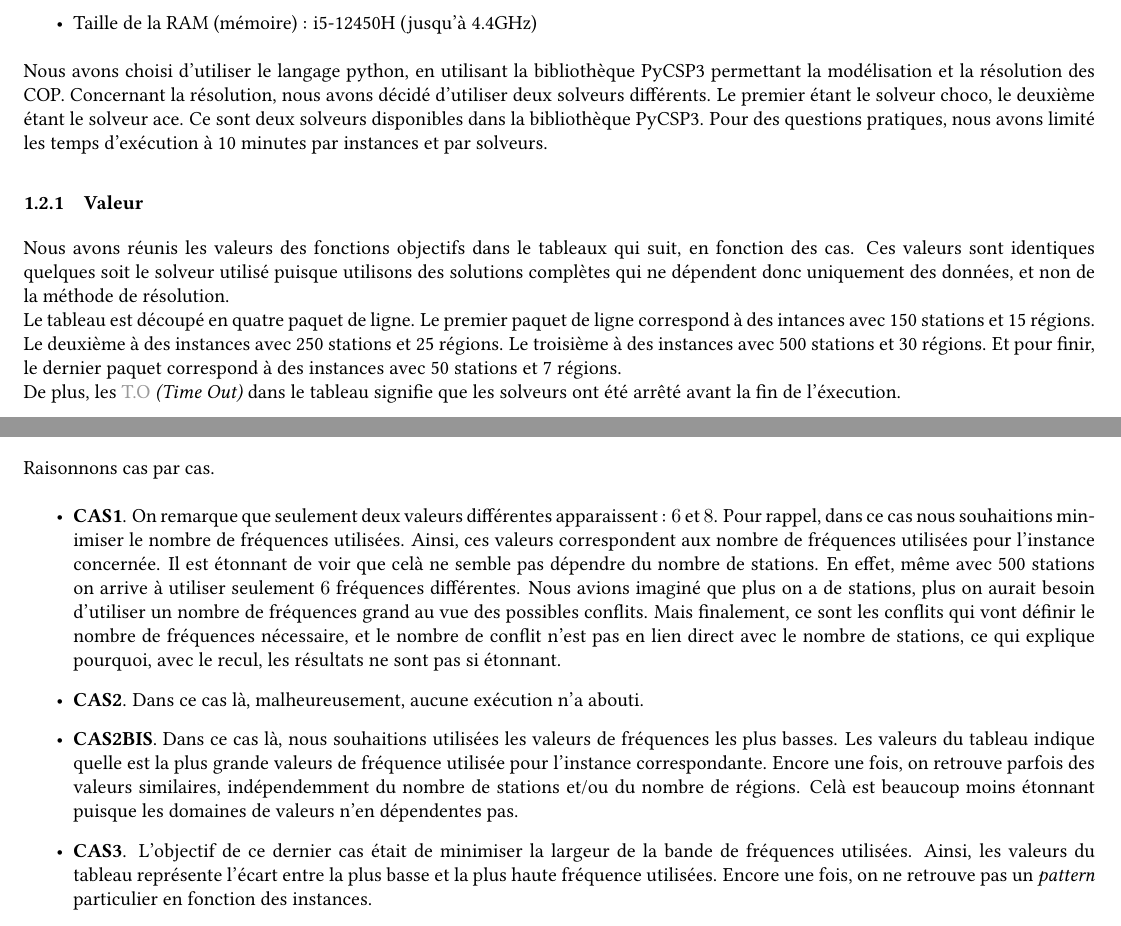
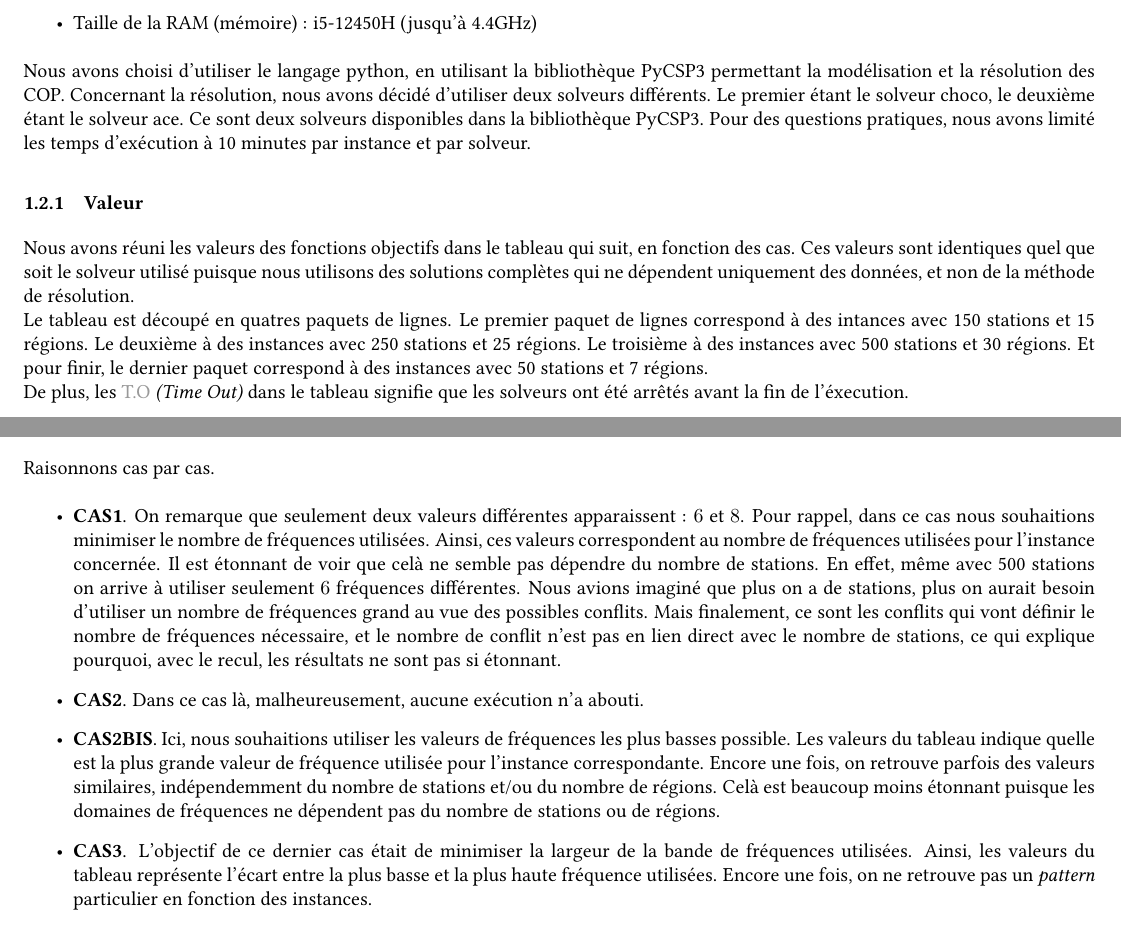
Before and after one commit to Paulpey13/MRO_PROJECT, a LaTeX document (Rapport/rapport.tex): two parts of pages 4 and 5 of 7, joined at a grey line, cut so that both start at the same text. Compiled offline with pdfLaTeX.

Commit message:
Update rapport.tex
Correction fautes 1.2 + quelques reformulations

```diff
--- a/Rapport/rapport.tex
+++ b/Rapport/rapport.tex
@@ -128,13 +128,13 @@
         \item Taille de la RAM (mémoire) : i5-12450H  (jusqu'à 4.4GHz)
       \end{itemize}
 
-      Nous avons choisi d'utiliser le langage python, en utilisant la bibliothèque PyCSP3 permettant la modélisation et la résolution des COP. Concernant la résolution, nous avons décidé d'utiliser deux solveurs différents. Le premier étant le solveur choco, le deuxième étant le solveur ace. Ce sont deux solveurs disponibles dans la bibliothèque PyCSP3. Pour des questions pratiques, nous avons limité les temps d'exécution à 10 minutes par instances et par solveurs.
+      Nous avons choisi d'utiliser le langage python, en utilisant la bibliothèque PyCSP3 permettant la modélisation et la résolution des COP. Concernant la résolution, nous avons décidé d'utiliser deux solveurs différents. Le premier étant le solveur choco, le deuxième étant le solveur ace. Ce sont deux solveurs disponibles dans la bibliothèque PyCSP3. Pour des questions pratiques, nous avons limité les temps d'exécution à 10 minutes par instance et par solveur.
 
       \subsubsection{Valeur}
 
-        Nous avons réunis les valeurs des fonctions objectifs dans le tableaux qui suit, en fonction des cas. Ces valeurs sont identiques quelques soit le solveur utilisé puisque utilisons des solutions complètes qui ne dépendent donc uniquement des données, et non de la méthode de résolution. \\
-        Le tableau est découpé en quatre paquet de ligne. Le premier paquet de ligne correspond à des intances avec 150 stations et 15 régions. Le deuxième à des instances avec 250 stations et 25 régions. Le troisième à des instances avec 500 stations et 30 régions. Et pour finir, le dernier paquet correspond à des instances avec 50 stations et 7 régions. \\
-        De plus, les \textcolor[gray]{0.6}{T.O} \textit{(Time Out)} dans le tableau signifie que les solveurs ont été arrêté avant la fin de l'éxecution.
+        Nous avons réuni les valeurs des fonctions objectifs dans le tableau qui suit, en fonction des cas. Ces valeurs sont identiques quel que soit le solveur utilisé puisque nous utilisons des solutions complètes qui ne dépendent uniquement des données, et non de la méthode de résolution. \\
+        Le tableau est découpé en quatres paquets de lignes. Le premier paquet de lignes correspond à des intances avec 150 stations et 15 régions. Le deuxième à des instances avec 250 stations et 25 régions. Le troisième à des instances avec 500 stations et 30 régions. Et pour finir, le dernier paquet correspond à des instances avec 50 stations et 7 régions. \\
+        De plus, les \textcolor[gray]{0.6}{T.O} \textit{(Time Out)} dans le tableau signifie que les solveurs ont été arrêtés avant la fin de l'éxecution.
         \begin{table}[!h]
           \centering
           \begin{tabular}{ |c|c|c|c|c| }
@@ -186,10 +186,10 @@
 
         Raisonnons cas par cas.
         \begin{itemize}
-          \item \textbf{CAS1}. On remarque que seulement deux valeurs différentes apparaissent : $6$ et $8$. Pour rappel, dans ce cas nous souhaitions minimiser le nombre de fréquences utilisées. Ainsi, ces valeurs correspondent aux nombre de fréquences utilisées pour l'instance concernée.
+          \item \textbf{CAS1}. On remarque que seulement deux valeurs différentes apparaissent : $6$ et $8$. Pour rappel, dans ce cas nous souhaitions minimiser le nombre de fréquences utilisées. Ainsi, ces valeurs correspondent au nombre de fréquences utilisées pour l'instance concernée.
           Il est étonnant de voir que celà ne semble pas dépendre du nombre de stations. En effet, même avec 500 stations on arrive à utiliser seulement $6$ fréquences différentes. Nous avions imaginé que plus on a de stations, plus on aurait besoin d'utiliser un nombre de fréquences grand au vue des possibles conflits. Mais finalement, ce sont les conflits qui vont définir le nombre de fréquences nécessaire, et le nombre de conflit n'est pas en lien direct avec le nombre de stations, ce qui explique pourquoi, avec le recul, les résultats ne sont pas si étonnant.
           \item \textbf{CAS2}. Dans ce cas là, malheureusement, aucune exécution n'a abouti.
-          \item \textbf{CAS2BIS}. Dans ce cas là, nous souhaitions utilisées les valeurs de fréquences les plus basses. Les valeurs du tableau indique quelle est la plus grande valeurs de fréquence utilisée pour l'instance correspondante. Encore une fois, on retrouve parfois des valeurs similaires, indépendemment du nombre de stations et/ou du nombre de régions. Celà est beaucoup moins étonnant puisque les domaines de valeurs n'en dépendentes pas.
+          \item \textbf{CAS2BIS}. Ici, nous souhaitions utiliser les valeurs de fréquences les plus basses possible. Les valeurs du tableau indique quelle est la plus grande valeur de fréquence utilisée pour l'instance correspondante. Encore une fois, on retrouve parfois des valeurs similaires, indépendemment du nombre de stations et/ou du nombre de régions. Celà est beaucoup moins étonnant puisque les domaines de fréquences ne dépendent pas du nombre de stations ou de régions.
           \item \textbf{CAS3}. L'objectif de ce dernier cas était de minimiser la largeur de la bande de fréquences utilisées. Ainsi, les valeurs du tableau représente l'écart entre la plus basse et la plus haute fréquence utilisées. Encore une fois, on ne retrouve pas un \textit{pattern} particulier en fonction des instances.
         \end{itemize}
 
```
